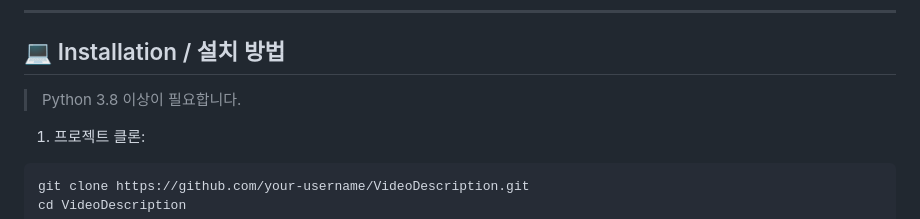
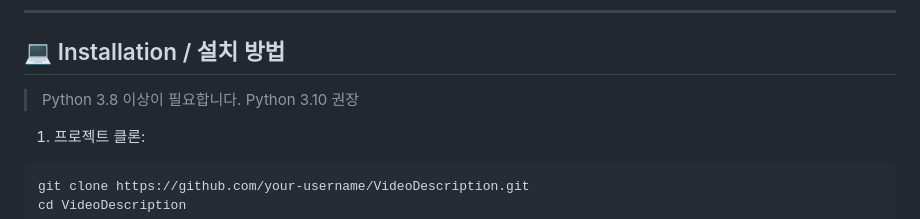
Before and after one commit to alstjdus/VideoDescription, a Markdown page: README.md, the part around the change. GitHub-like rendering.

````diff
--- a/README.md
+++ b/README.md
@@ -52,6 +52,7 @@ AI 기반 드라마 영상 해설 자동 생성 시스템으로, 시각장애인
 ## 💻 Installation / 설치 방법
 
 > Python 3.8 이상이 필요합니다.
+> Python 3.10 권장
 
 1. 프로젝트 클론:
 ```bash
````
